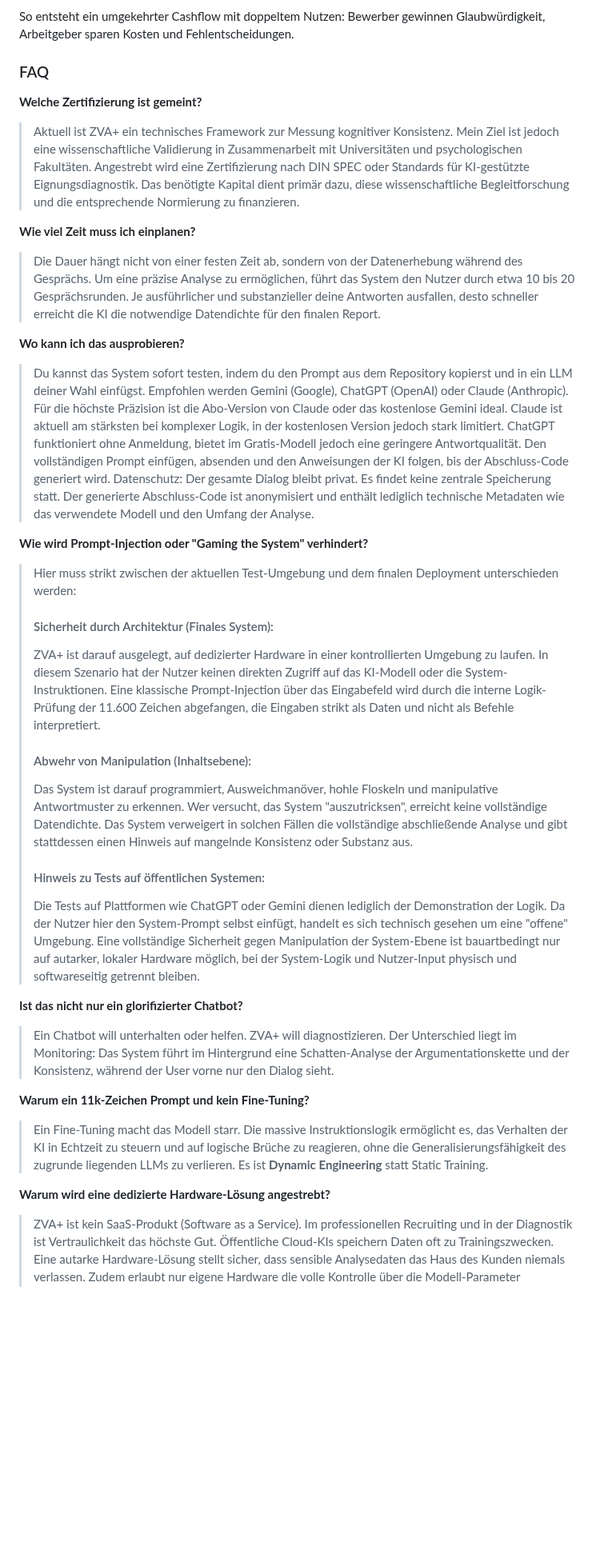
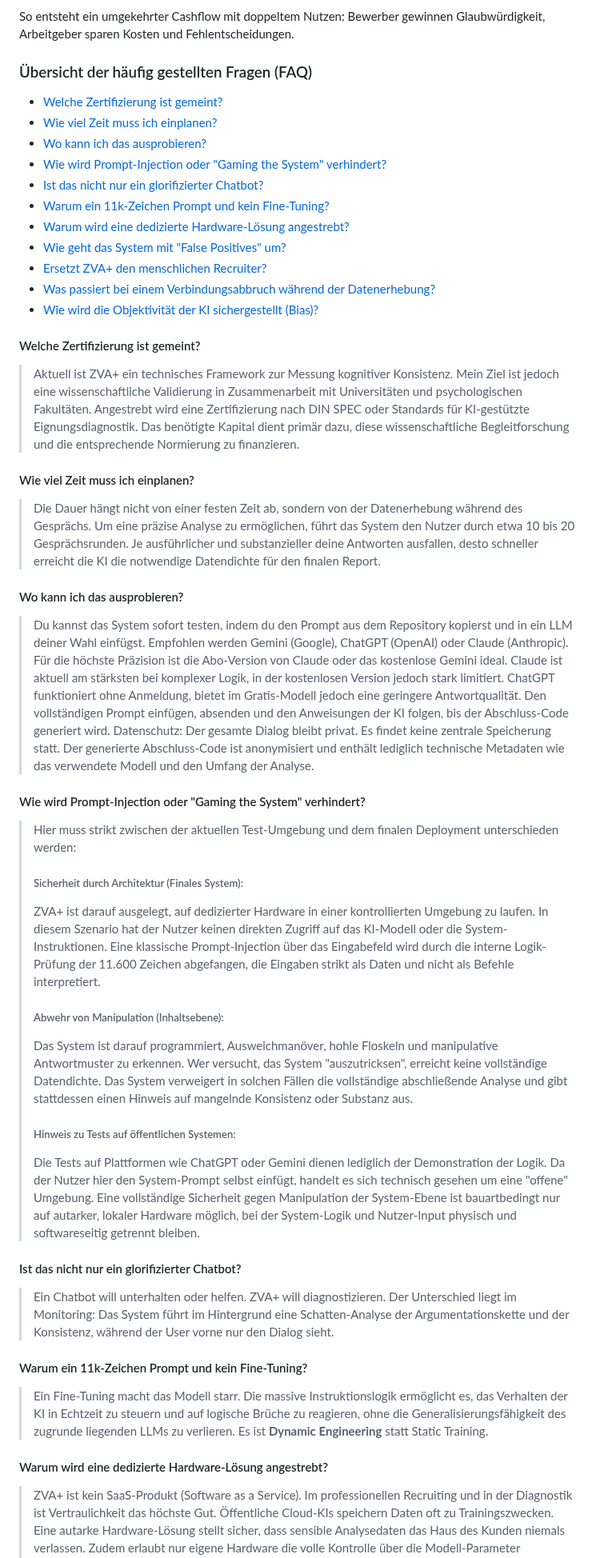
Before and after one commit to c1972/zva-plus, a Markdown page: README.md, the part around one of its changes. Shown at 80% size. GitHub-like rendering; blank space fills up the shorter version.

```diff
--- a/README.md
+++ b/README.md
@@ -21,42 +21,54 @@ Weltweit investieren Unternehmen enorme Ressourcen, um geeignete Mitarbeiter zu
 
 So entsteht ein umgekehrter Cashflow mit doppeltem Nutzen: Bewerber gewinnen Glaubwürdigkeit, Arbeitgeber sparen Kosten und Fehlentscheidungen.
 
-### FAQ
+### Übersicht der häufig gestellten Fragen (FAQ)
 
-**Welche Zertifizierung ist gemeint?**
+*   [Welche Zertifizierung ist gemeint?](#welche-zertifizierung-ist-gemeint)
+*   [Wie viel Zeit muss ich einplanen?](#wie-viel-zeit-muss-ich-einplanen)
+*   [Wo kann ich das ausprobieren?](#wo-kann-ich-das-ausprobieren)
+*   [Wie wird Prompt-Injection oder "Gaming the System" verhindert?](#wie-wird-prompt-injection-oder-gaming-the-system-verhindert)
+*   [Ist das nicht nur ein glorifizierter Chatbot?](#ist-das-nicht-nur-ein-glorifizierter-chatbot)
+*   [Warum ein 11k-Zeichen Prompt und kein Fine-Tuning?](#warum-ein-11k-zeichen-prompt-und-kein-fine-tuning)
+*   [Warum wird eine dedizierte Hardware-Lösung angestrebt?](#warum-wird-eine-dedizierte-hardware-lösung-angestrebt)
+*   [Wie geht das System mit "False Positives" um?](#wie-geht-das-system-mit-false-positives-um)
+*   [Ersetzt ZVA+ den menschlichen Recruiter?](#ersetzt-zva-den-menschlichen-recruiter)
+*   [Was passiert bei einem Verbindungsabbruch während der Datenerhebung?](#was-passiert-bei-einem-verbindungsabbruch-während-der-datenerhebung)
+*   [Wie wird die Objektivität der KI sichergestellt (Bias)?](#wie-wird-die-objektivität-der-ki-sichergestellt-bias)
+
+#### Welche Zertifizierung ist gemeint?
 
 > Aktuell ist ZVA+ ein technisches Framework zur Messung kognitiver Konsistenz. Mein Ziel ist jedoch eine wissenschaftliche Validierung in Zusammenarbeit mit Universitäten und psychologischen Fakultäten. Angestrebt wird eine Zertifizierung nach DIN SPEC oder Standards für KI-gestützte Eignungsdiagnostik. Das benötigte Kapital dient primär dazu, diese wissenschaftliche Begleitforschung und die entsprechende Normierung zu finanzieren.
 
-**Wie viel Zeit muss ich einplanen?**
+#### Wie viel Zeit muss ich einplanen?
 
 > Die Dauer hängt nicht von einer festen Zeit ab, sondern von der Datenerhebung während des Gesprächs. Um eine präzise Analyse zu ermöglichen, führt das System den Nutzer durch etwa 10 bis 20 Gesprächsrunden. Je ausführlicher und substanzieller deine Antworten ausfallen, desto schneller erreicht die KI die notwendige Datendichte für den finalen Report.
 
-**Wo kann ich das ausprobieren?**
+#### Wo kann ich das ausprobieren?
 
 > Du kannst das System sofort testen, indem du den Prompt aus dem Repository kopierst und in ein LLM deiner Wahl einfügst. Empfohlen werden Gemini (Google), ChatGPT (OpenAI) oder Claude (Anthropic). Für die höchste Präzision ist die Abo-Version von Claude oder das kostenlose Gemini ideal. Claude ist aktuell am stärksten bei komplexer Logik, in der kostenlosen Version jedoch stark limitiert. ChatGPT funktioniert ohne Anmeldung, bietet im Gratis-Modell jedoch eine geringere Antwortqualität. Den vollständigen Prompt einfügen, absenden und den Anweisungen der KI folgen, bis der Abschluss-Code generiert wird. Datenschutz: Der gesamte Dialog bleibt privat. Es findet keine zentrale Speicherung statt. Der generierte Abschluss-Code ist anonymisiert und enthält lediglich technische Metadaten wie das verwendete Modell und den Umfang der Analyse.
 
-**Wie wird Prompt-Injection oder "Gaming the System" verhindert?**
+#### Wie wird Prompt-Injection oder "Gaming the System" verhindert?
 
 > Hier muss strikt zwischen der aktuellen Test-Umgebung und dem finalen Deployment unterschieden werden:
 >
-> #### Sicherheit durch Architektur (Finales System):
+> ##### Sicherheit durch Architektur (Finales System):
 > ZVA+ ist darauf ausgelegt, auf dedizierter Hardware in einer kontrollierten Umgebung zu laufen. In diesem Szenario hat der Nutzer keinen direkten Zugriff auf das KI-Modell oder die System-Instruktionen. Eine klassische Prompt-Injection über das Eingabefeld wird durch die interne Logik-Prüfung der 11.600 Zeichen abgefangen, die Eingaben strikt als Daten und nicht als Befehle interpretiert.
 >
-> #### Abwehr von Manipulation (Inhaltsebene):
+> ##### Abwehr von Manipulation (Inhaltsebene):
 > Das System ist darauf programmiert, Ausweichmanöver, hohle Floskeln und manipulative Antwortmuster zu erkennen. Wer versucht, das System "auszutricksen", erreicht keine vollständige Datendichte. Das System verweigert in solchen Fällen die vollständige abschließende Analyse und gibt stattdessen einen Hinweis auf mangelnde Konsistenz oder Substanz aus.
 >
-> #### Hinweis zu Tests auf öffentlichen Systemen:
+> ##### Hinweis zu Tests auf öffentlichen Systemen:
 > Die Tests auf Plattformen wie ChatGPT oder Gemini dienen lediglich der Demonstration der Logik. Da der Nutzer hier den System-Prompt selbst einfügt, handelt es sich technisch gesehen um eine "offene" Umgebung. Eine vollständige Sicherheit gegen Manipulation der System-Ebene ist bauartbedingt nur auf autarker, lokaler Hardware möglich, bei der System-Logik und Nutzer-Input physisch und softwareseitig getrennt bleiben.
 
-**Ist das nicht nur ein glorifizierter Chatbot?**
+#### Ist das nicht nur ein glorifizierter Chatbot?
 
 > Ein Chatbot will unterhalten oder helfen. ZVA+ will diagnostizieren. Der Unterschied liegt im Monitoring: Das System führt im Hintergrund eine Schatten-Analyse der Argumentationskette und der Konsistenz, während der User vorne nur den Dialog sieht.
 
-**Warum ein 11k-Zeichen Prompt und kein Fine-Tuning?**
+#### Warum ein 11k-Zeichen Prompt und kein Fine-Tuning?
 
 > Ein Fine-Tuning macht das Modell starr. Die massive Instruktionslogik ermöglicht es, das Verhalten der KI in Echtzeit zu steuern und auf logische Brüche zu reagieren, ohne die Generalisierungsfähigkeit des zugrunde liegenden LLMs zu verlieren. Es ist **Dynamic Engineering** statt Static Training.
 
-**Warum wird eine dedizierte Hardware-Lösung angestrebt?**
+#### Warum wird eine dedizierte Hardware-Lösung angestrebt?
 
 > ZVA+ ist kein SaaS-Produkt (Software as a Service). Im professionellen Recruiting und in der Diagnostik ist Vertraulichkeit das höchste Gut. Öffentliche Cloud-KIs speichern Daten oft zu Trainingszwecken. Eine autarke Hardware-Lösung stellt sicher, dass sensible Analysedaten das Haus des Kunden niemals verlassen. Zudem erlaubt nur eigene Hardware die volle Kontrolle über die Modell-Parameter (Temperature, Top-P), was für die Reproduzierbarkeit der Analyseergebnisse essenziell ist.
 
```
Also changed, not shown: other parts of README.md (+6 -4 lines).
